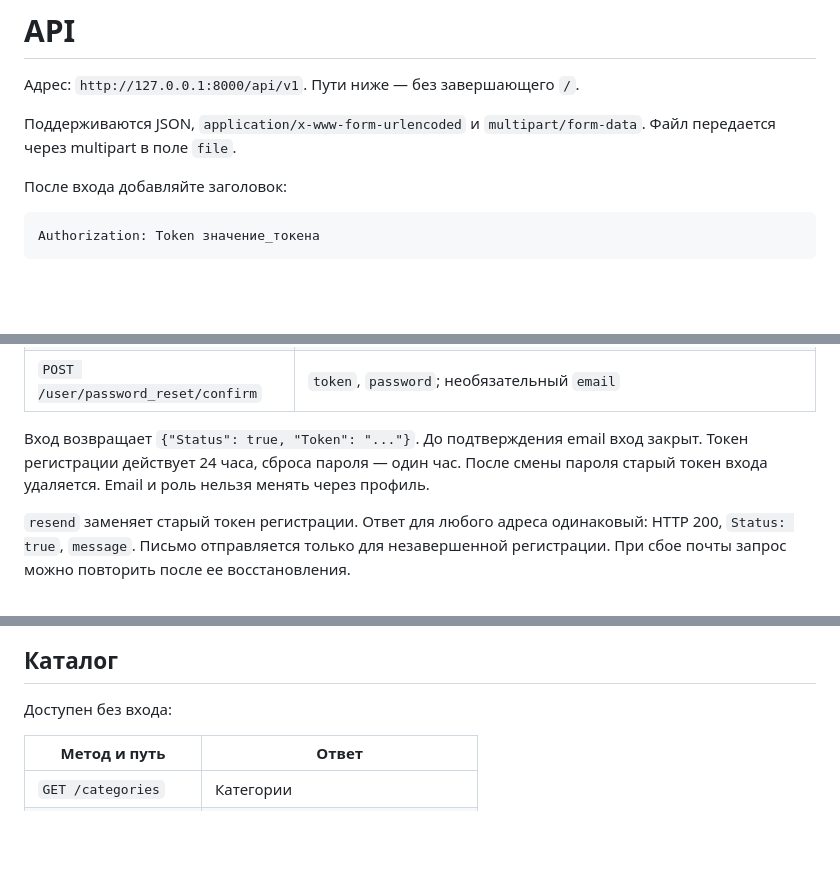
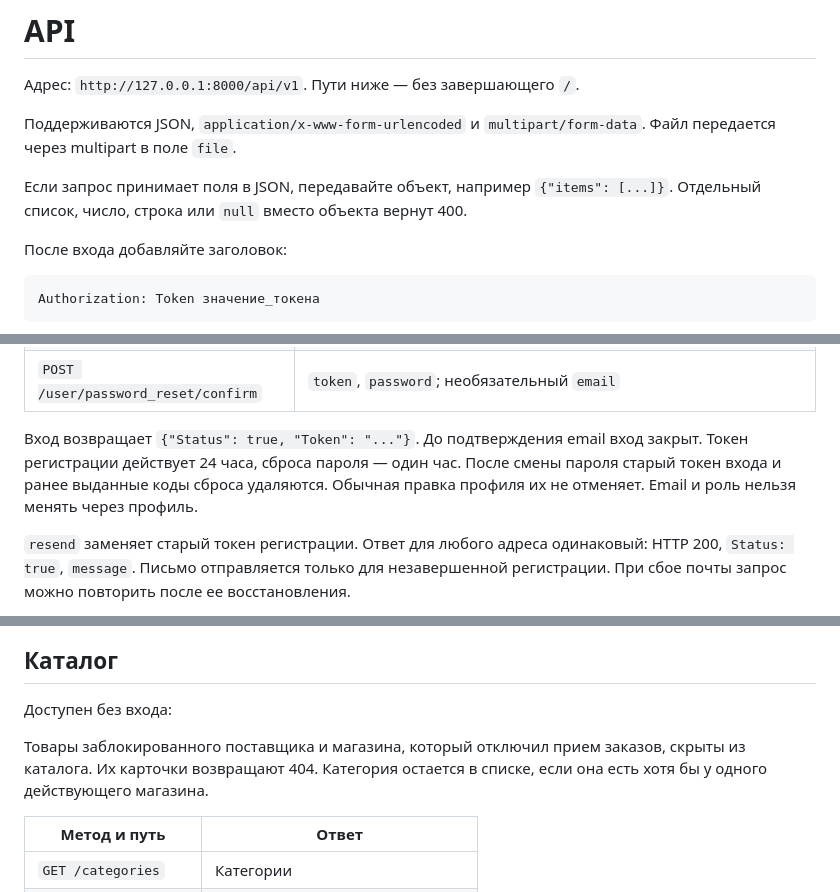
Before and after one commit to Deshead/Diplom, a Markdown page: docs/API.md, 3 parts joined by grey strips. GitHub-like rendering; blank space fills up the shorter version.

```diff
--- a/docs/API.md
+++ b/docs/API.md
@@ -3,6 +3,8 @@
 Адрес: `http://127.0.0.1:8000/api/v1`. Пути ниже — без завершающего `/`.
 
 Поддерживаются JSON, `application/x-www-form-urlencoded` и `multipart/form-data`. Файл передается через multipart в поле `file`.
+
+Если запрос принимает поля в JSON, передавайте объект, например `{"items": [...]}`. Отдельный список, число, строка или `null` вместо объекта вернут 400.
 
 После входа добавляйте заголовок:
 
@@ -26,7 +28,7 @@ Authorization: Token значение_токена
 | `POST /user/password_reset` | `email` |
 | `POST /user/password_reset/confirm` | `token`, `password`; необязательный `email` |
 
-Вход возвращает `{"Status": true, "Token": "..."}`. До подтверждения email вход закрыт. Токен регистрации действует 24 часа, сброса пароля — один час. После смены пароля старый токен входа удаляется. Email и роль нельзя менять через профиль.
+Вход возвращает `{"Status": true, "Token": "..."}`. До подтверждения email вход закрыт. Токен регистрации действует 24 часа, сброса пароля — один час. После смены пароля старый токен входа и ранее выданные коды сброса удаляются. Обычная правка профиля их не отменяет. Email и роль нельзя менять через профиль.
 
 `resend` заменяет старый токен регистрации. Ответ для любого адреса одинаковый: HTTP 200, `Status: true`, `message`. Письмо отправляется только для незавершенной регистрации. При сбое почты запрос можно повторить после ее восстановления.
 
@@ -44,6 +46,8 @@ Authorization: Token значение_токена
 ## Каталог
 
 Доступен без входа:
+
+Товары заблокированного поставщика и магазина, который отключил прием заказов, скрыты из каталога. Их карточки возвращают 404. Категория остается в списке, если она есть хотя бы у одного действующего магазина.
 
 | Метод и путь | Ответ |
 | --- | --- |
```
Also changed, not shown: docs/VERIFICATION.md (+6 -4 lines).
